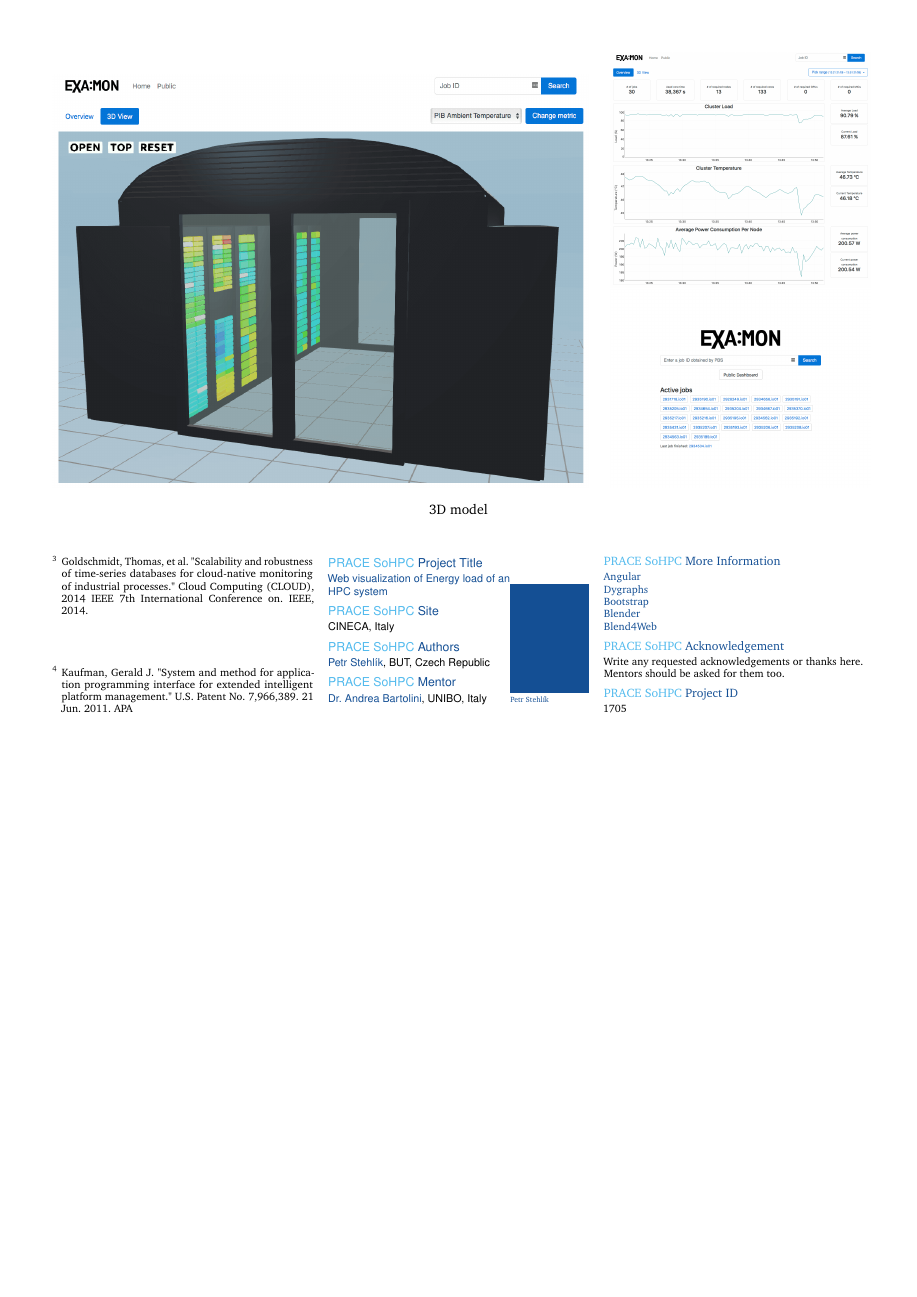
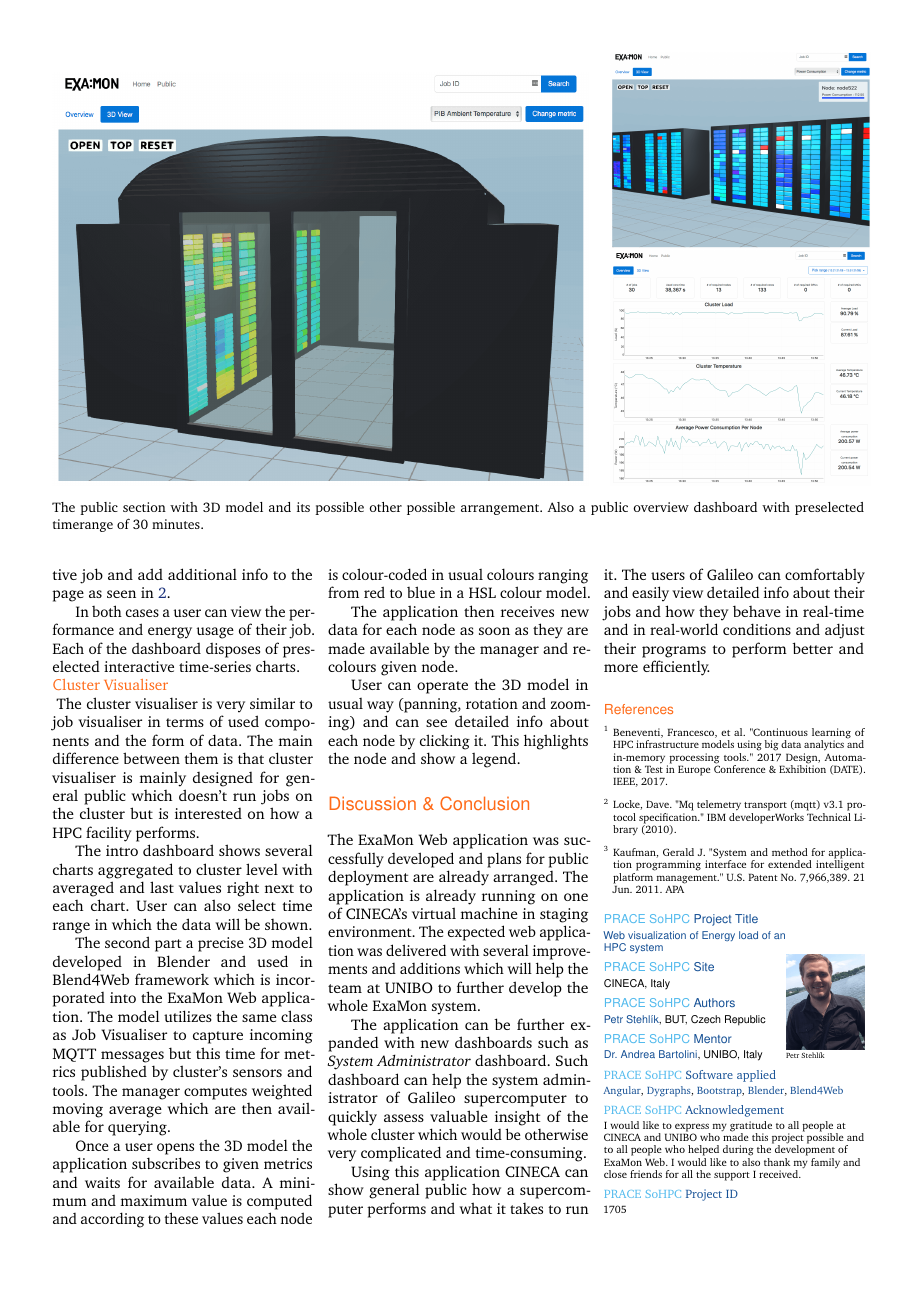
Before and after one commit to petrstehlik/examon-web, a LaTeX document (docs/final-report.tex): page 3 of 3. Compiled offline with pdfLaTeX.

Commit message:
Docs: finish texts, needs polishing

```diff
--- a/docs/final-report.tex
+++ b/docs/final-report.tex
@@ -197,10 +165,10 @@ We will describe both parts of the ExaMon Web with a prepared use-case scenario
     \includegraphics[width=2\columnwidth+\columnsep]{public-3d}
     \hspace{\columnsep}
     \begin{minipage}[b]{\columnwidth}
+        \includegraphics[width=\linewidth]{3d-open}
         \includegraphics[width=\linewidth]{public-overview}
-        \includegraphics[width=\linewidth]{job-lookup}
     \end{minipage}
-    \caption*{3D model}
+    \caption*{The public section with 3D model and its possible other possible arrangement. Also a public overview dashboard with preselected timerange of 30 minutes.}
     \label{fig:3d}
 \end{figure*}
 
@@ -208,3 +182,26 @@ We will describe both parts of the ExaMon Web with a prepared use-case scenario
+If the job is finished the application will assess all information as for an active job and add additional info to the page as seen in \ref{fig:job}.
+
+In both cases a user can view the performance and energy usage of their job. Each of the dashboard disposes of preselected interactive time-series charts.
+
+\itempar{Cluster Visualiser}
+The cluster visualiser is very similar to job visualiser in terms of used components and the form of data. The main difference between them is that cluster visualiser is mainly designed for general public which doesn't run jobs on the cluster but is interested on how a HPC facility performs.
+
+The intro dashboard shows several charts aggregated to cluster level with averaged and last values right next to each chart. User can also select time range in which the data will be shown.
+
+The second part a precise 3D model developed in Blender and used in Blend4Web framework which is incorporated into the ExaMon Web application. The model utilizes the same class as Job Visualiser to capture incoming MQTT messages but this time for metrics published by cluster's sensors and tools. The manager computes weighted moving average which are then available for querying.
+
+Once a user opens the 3D model the application subscribes to given metrics and waits for available data. A minimum and maximum value is computed and according to these values each node is colour-coded in usual colours ranging from red to blue in a HSL colour model.
+
+The application then receives new data for each node as soon as they are made available by the manager and recolours given node.
+
+User can operate the 3D model in usual way (panning, rotation and zooming) and can see detailed info about each node by clicking it. This highlights the node and show a legend.
+
+\section*{Discussion \& Conclusion}
+The ExaMon Web application was successfully developed and plans for public deployment are already arranged. The application  is already running on one of CINECA's virtual machine in staging environment. The expected web application was delivered with several improvements and additions which will help the team at UNIBO to further develop the whole ExaMon system.
+
+The application can be further expanded with new dashboards such as \textit{System Administrator} dashboard. Such dashboard can help the system administrator of Galileo supercomputer to quickly assess valuable insight of the whole cluster which would be otherwise very complicated and time-consuming.
+
+Using this application CINECA can show general public how a supercomputer performs and what it takes to run it. The users of Galileo can comfortably and easily view detailed info about their jobs and how they behave in real-time and in real-world conditions and adjust their programs to perform better and more efficiently.
 
 \newcommand{\sohpcinfo}[1]{\par\vspace{1ex}\footnotesize
   \textcolor{prace-lightblue}{PRACE SoHPC }%
@@ -221,52 +218,48 @@ Beneventi, Francesco, et al. "Continuous learning of HPC infrastructure models u
 \bibitem[2]{mqtt}
 Locke, Dave. "Mq telemetry transport (mqtt) v3.1 protocol specification." IBM developerWorks Technical Library (2010).
 
-\bibitem[3]{kairos}
-Goldschmidt, Thomas, et al. "Scalability and robustness of time-series databases for cloud-native monitoring of industrial processes." Cloud Computing (CLOUD), 2014 IEEE 7th International Conference on. IEEE, 2014.
-
-\bibitem[4]{ipmi}
+\bibitem[3]{ipmi}
 Kaufman, Gerald J. "System and method for application programming interface for extended intelligent platform management." U.S. Patent No. 7,966,389. 21 Jun. 2011.
 APA
 \end{thebibliography}
+
+%%%%%%%%%%%%%%%%%%%%%%%%%%%%%%%
 
 \vfill
 \noindent\begin{minipage}[b]{0.7\linewidth}
 \begin{flushleft}
     \usefont{OT1}{phv}{m}{n}\selectfont
-  \sohpcinfo{Project Title}
+    \sohpcinfo{ Project Title}
     \href{https://summerofhpc.prace-ri.eu/web-visualization-of-energy-load-of-an-hpc-system/}{Web visualization of Energy load of an HPC system}
 
-  \sohpcinfo{Site}
+    \sohpcinfo{ Site}
     CINECA, Italy
 
-  \sohpcinfo{Authors}
+    \sohpcinfo{ Authors}
     \href{mailto:xstehl14@stud.fit.vutbr.cz}{\theauthor},
     BUT, Czech Republic
 
-  \sohpcinfo{Mentor}
+    \sohpcinfo{ Mentor}
     \href{mailto:a.bartolini@unibo.it}{Dr. Andrea Bartolini}, UNIBO, Italy
 \end{flushleft}
 \end{minipage}\hfill%
 \begin{minipage}[b]{0.3\linewidth}
-  \color{prace-darkblue}\rule{\linewidth}{2.5cm}\par
+  \includegraphics[width=\linewidth]{profile_photo}\par
   \tiny\theauthor
 \end{minipage}%
 \vspace{-1.5ex}% any of information below is optional
 \begin{flushleft}
-  \sohpcinfo{ More Information}
-  \href{https://www.angular.io}{Angular} \\
-  \href{http://dygraphs.com}{Dygraphs}  \\
-  \href{http://getbootstrap.com}{Bootstrap} \\
-  \href{https://www.blender.org}{Blender} \\
+  \sohpcinfo{ Software applied}
+    \href{https://www.angular.io}{Angular},
+    \href{http://dygraphs.com}{Dygraphs},
+    \href{http://getbootstrap.com}{Bootstrap},
+    \href{https://www.blender.org}{Blender},
     \href{https://www.blend4web.com/en/}{Blend4Web}
+  \sohpcinfo{ Acknowledgement}
+  I would like to express my gratitude to all people at CINECA and UNIBO who made this project possible and to all people who helped during the development of ExaMon Web. I would like to also thank my family and close friends for all the support I received.
+\sohpcinfo{ Project ID} 1705
+\end{flushleft}
 
-\sohpcinfo{ Acknowledgement}
-Write any requested acknowledgements or thanks here. Mentors should be
-asked for them too.
-
-\sohpcinfo{ Project ID} 1705
-
-\end{flushleft}
 \end{multicols}
 \end{document}
 
```
Also changed, not shown: docs/final-report.pdf, docs/final-report.tex (84 more changed lines). Lines whose indentation alone changed are shown as unchanged.
